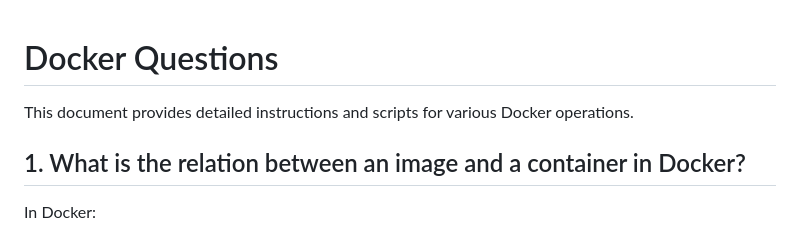
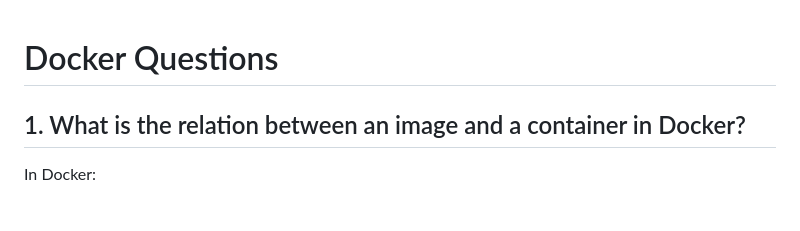
Before and after one commit to abhishek-vunet/hotel_booking_app3, a Markdown page: README.md, the part around the change. GitHub-like rendering; blank space fills up the shorter version.

```diff
--- a/README.md
+++ b/README.md
@@ -1,6 +1,4 @@
 # Docker Questions
-
-This document provides detailed instructions and scripts for various Docker operations.
 
 ## 1. What is the relation between an image and a container in Docker?
 
```
